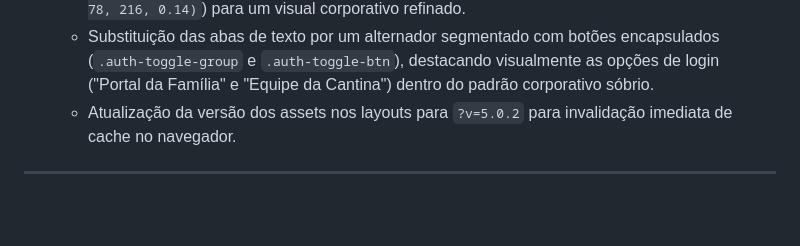
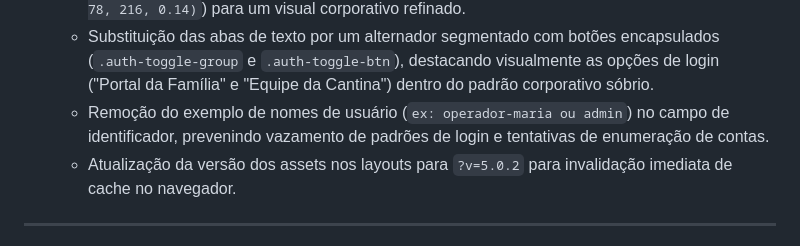
Before and after one commit to LucasPastel2004/cantina, a Markdown page: docs/STATUS.md, the part around the change. Drawn GitHub-style; blank space fills up the shorter version.

Commit message:
docs(status): documenta remoção de exemplos de usuário no login

```diff
--- a/docs/STATUS.md
+++ b/docs/STATUS.md
@@ -173,6 +173,7 @@ Este documento reflete o estado em tempo real da implementação do sistema **Ca
   * Remoção do atributo `autofocus` nos campos de entrada de login (CPF e usuário), impedindo o foco automático indesejado ao carregar a página ou alternar abas.
   * Suavização do foco acessível em campos de texto (`assets/css/custom.css`), removendo o contorno agressivo com offset (`outline: none !important; box-shadow: 0 0 0 3px rgba(29, 78, 216, 0.14)`) para um visual corporativo refinado.
   * Substituição das abas de texto por um alternador segmentado com botões encapsulados (`.auth-toggle-group` e `.auth-toggle-btn`), destacando visualmente as opções de login ("Portal da Família" e "Equipe da Cantina") dentro do padrão corporativo sóbrio.
+  * Remoção do exemplo de nomes de usuário (`ex: operador-maria ou admin`) no campo de identificador, prevenindo vazamento de padrões de login e tentativas de enumeração de contas.
   * Atualização da versão dos assets nos layouts para `?v=5.0.2` para invalidação imediata de cache no navegador.
 
 ---
```
